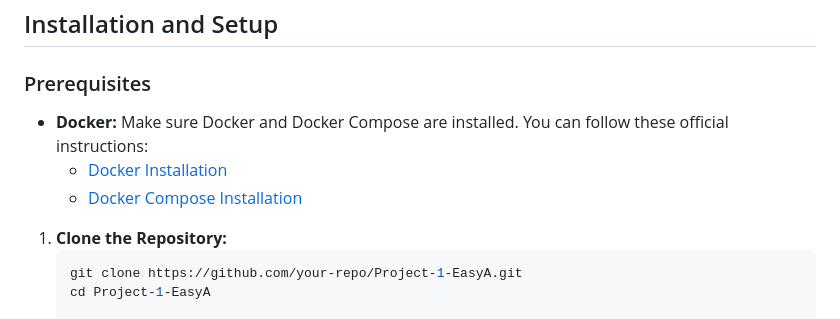
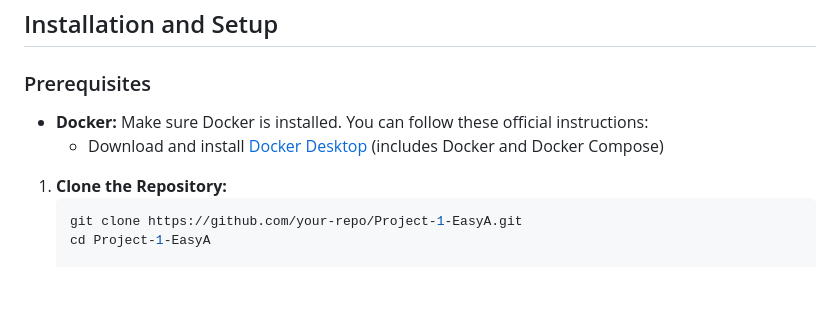
Before and after one commit to kwoeser/EasyA, a Markdown page: README.md, the part around the change. Drawn GitHub-style; blank space fills up the shorter version.

````diff
--- a/README.md
+++ b/README.md
@@ -26,10 +26,8 @@ You can find the classes that have the highest chance of giving you an A. This p
 ## Installation and Setup
 
 ### Prerequisites
-- **Docker:** Make sure Docker and Docker Compose are installed. You can follow these official instructions:
-  - [Docker Installation](https://docs.docker.com/get-docker/)
-  - [Docker Compose Installation](https://docs.docker.com/compose/install/)
-
+- **Docker:** Make sure Docker is installed. You can follow these official instructions:
+  - Download and install [Docker Desktop](https://www.docker.com/products/docker-desktop) (includes Docker and Docker Compose)
 
 1. **Clone the Repository:**
    ```bash
````
